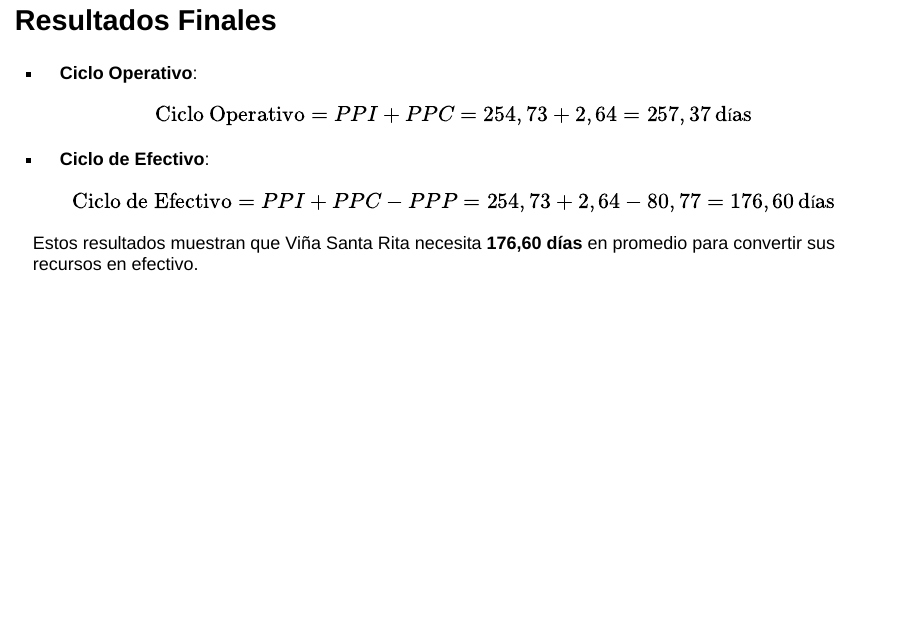
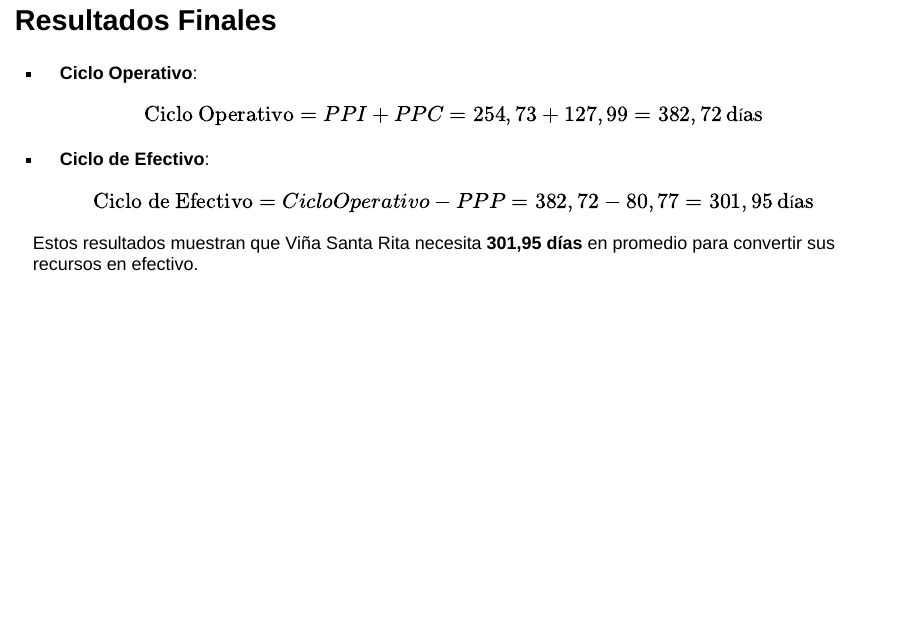
Before and after one commit to Carlospcorreai/DUOC-Finanzas, a Quarto document (Clase Ciclo de Efectivo.qmd): page 67 of 69. Rendered offline with R 4.5, knitr and Pandoc in place of Quarto, with nearby package versions; drawn as Slidy slides in place of the format the file asks for.

Commit message:
Actualizacion de PPC

```diff
--- a/Clase Ciclo de Efectivo.qmd
+++ b/Clase Ciclo de Efectivo.qmd
@@ -896,15 +896,15 @@
 
 - **Ciclo Operativo**:
 $$
-\text{Ciclo Operativo} = PPI + PPC = 254,73 + 2,64 = 257,37 \, \text{días}
+\text{Ciclo Operativo} = PPI + PPC = 254,73 + 127,99 = 382,72 \, \text{días}
 $$
 
 - **Ciclo de Efectivo**:
 $$
-\text{Ciclo de Efectivo} = PPI + PPC - PPP = 254,73 + 2,64 - 80,77 = 176,60 \, \text{días}
+\text{Ciclo de Efectivo} = Ciclo Operativo - PPP = 382,72 - 80,77 = 301,95 \, \text{días}
 $$
 
-Estos resultados muestran que Viña Santa Rita necesita **176,60 días** en promedio para convertir sus recursos en efectivo.
+Estos resultados muestran que Viña Santa Rita necesita **301,95 días** en promedio para convertir sus recursos en efectivo.
 
 ---
 
```
Also changed, not shown: Ejemplo_Sta_Rita.png, index.html, Clase Ciclo de Efectivo.qmd (4 more changed lines).
